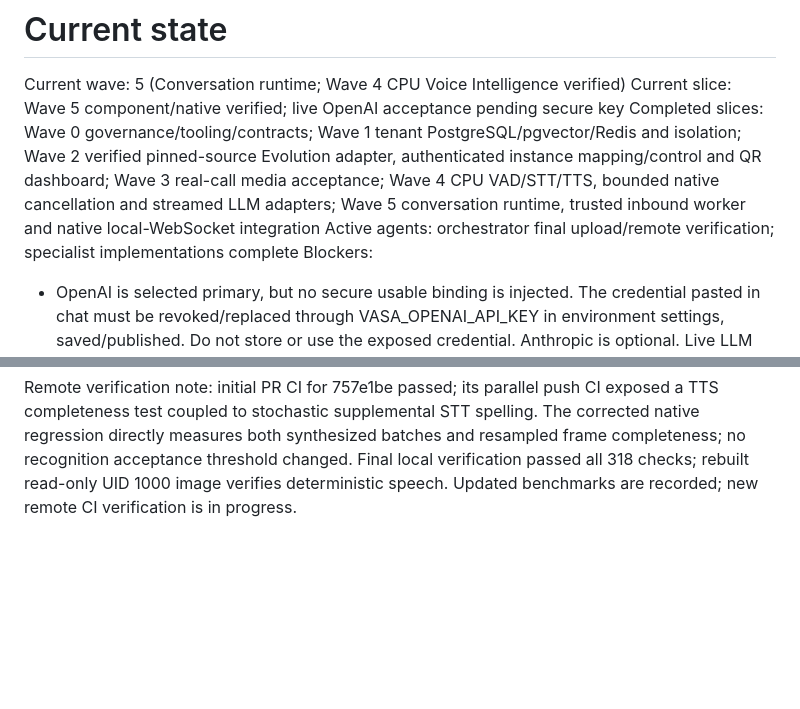
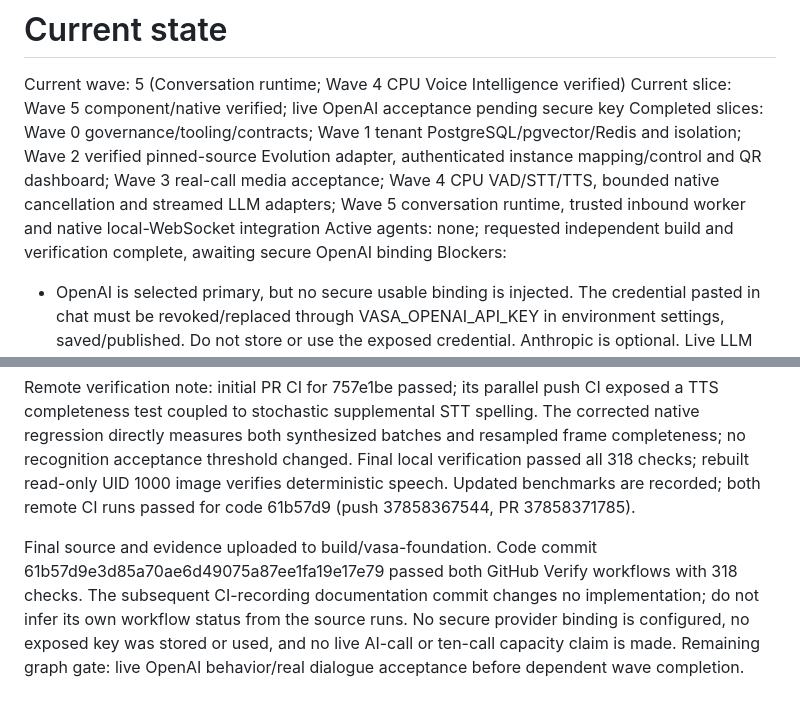
Before and after one commit to ralphdeeney/VASA, a Markdown page: CURRENT_STATE.md, 2 parts joined by grey strips. Rendered like a GitHub page; blank space fills up the shorter version.

Commit message:
Record successful final native voice and runtime CI verification

```diff
--- a/CURRENT_STATE.md
+++ b/CURRENT_STATE.md
@@ -3,7 +3,7 @@
 Current wave: 5 (Conversation runtime; Wave 4 CPU Voice Intelligence verified)
 Current slice: Wave 5 component/native verified; live OpenAI acceptance pending secure key
 Completed slices: Wave 0 governance/tooling/contracts; Wave 1 tenant PostgreSQL/pgvector/Redis and isolation; Wave 2 verified pinned-source Evolution adapter, authenticated instance mapping/control and QR dashboard; Wave 3 real-call media acceptance; Wave 4 CPU VAD/STT/TTS, bounded native cancellation and streamed LLM adapters; Wave 5 conversation runtime, trusted inbound worker and native local-WebSocket integration
-Active agents: orchestrator final upload/remote verification; specialist implementations complete
+Active agents: none; requested independent build and verification complete, awaiting secure OpenAI binding
 Blockers:
 - OpenAI is selected primary, but no secure usable binding is injected. The credential pasted in chat must be revoked/replaced through VASA_OPENAI_API_KEY in environment settings, saved/published. Do not store or use the exposed credential. Anthropic is optional. Live LLM acceptance awaits this prerequisite; independent checks continue.
 - Historical cloud SSH to vasa-builder@2.25.172.155:22 was refused before authentication; proxy CONNECT closed without SSH banner. No successful VPS connection or remote changes are claimed. This does not block independent development or negate the user's accepted real call.
@@ -51,5 +51,13 @@ exposed a TTS completeness test coupled to stochastic supplemental STT spelling.
 The corrected native regression directly measures both synthesized batches and
 resampled frame completeness; no recognition acceptance threshold changed.
 Final local verification passed all 318 checks; rebuilt read-only UID 1000
-image verifies deterministic speech. Updated benchmarks are recorded; new remote
-CI verification is in progress.
+image verifies deterministic speech. Updated benchmarks are recorded; both remote
+CI runs passed for code 61b57d9 (push 37858367544, PR 37858371785).
+
+Final source and evidence uploaded to build/vasa-foundation. Code commit
+61b57d9e3d85a70ae6d49075a87ee1fa19e17e79 passed both GitHub Verify workflows
+with 318 checks. The subsequent CI-recording documentation commit changes no
+implementation; do not infer its own workflow status from the source runs.
+No secure provider binding is configured, no exposed key was stored or used,
+and no live AI-call or ten-call capacity claim is made. Remaining graph gate:
+live OpenAI behavior/real dialogue acceptance before dependent wave completion.
```
Also changed, not shown: TEST_RESULTS.md (+7 -0 lines).
